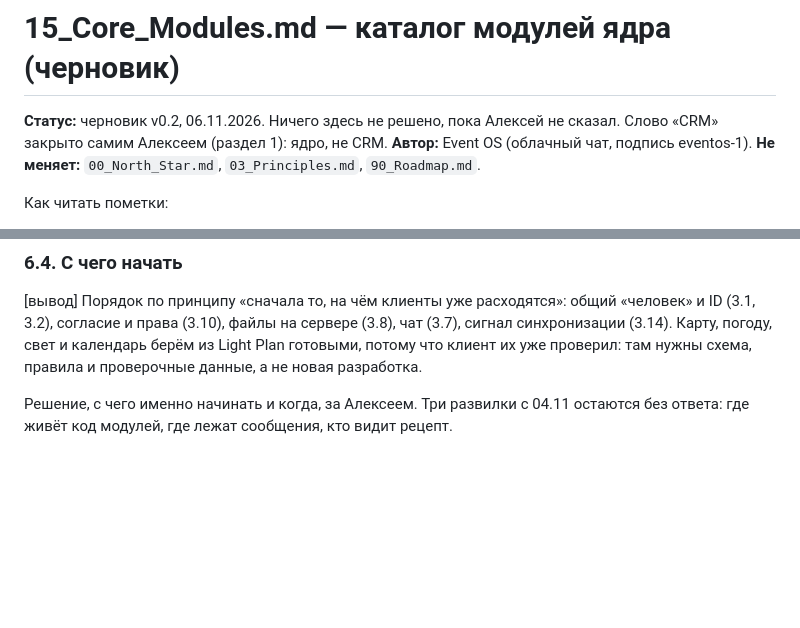
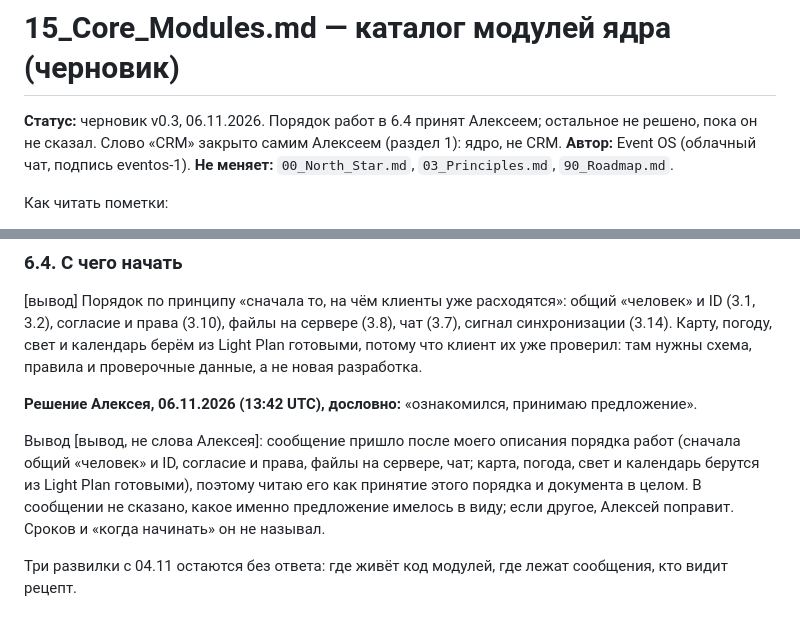
Before and after one commit to alexeynovopashin-lab/Event_OS, a Markdown page: 15_Core_Modules.md, 2 parts joined by grey strips. GitHub-like rendering; blank space fills up the shorter version.

Commit message:
Модули ядра: записано принятие порядка работ (Алексей, 06.11)
Co-Authored-By: Claude Sonnet 5.5 <noreply@anthropic.com>
Claude-Session: https://claude.ai/code/session_01FFjakpmgwwvZ9HaNmhCAcF

```diff
--- a/15_Core_Modules.md
+++ b/15_Core_Modules.md
@@ -1,6 +1,6 @@
 # 15_Core_Modules.md — каталог модулей ядра (черновик)
 
-**Статус:** черновик v0.2, 06.11.2026. Ничего здесь не решено, пока Алексей не сказал. Слово «CRM» закрыто самим Алексеем (раздел 1): ядро, не CRM.
+**Статус:** черновик v0.3, 06.11.2026. Порядок работ в 6.4 принят Алексеем; остальное не решено, пока он не сказал. Слово «CRM» закрыто самим Алексеем (раздел 1): ядро, не CRM.
 **Автор:** Event OS (облачный чат, подпись eventos-1).
 **Не меняет:** `00_North_Star.md`, `03_Principles.md`, `90_Roadmap.md`.
 
@@ -277,4 +277,8 @@
 
 [вывод] Порядок по принципу «сначала то, на чём клиенты уже расходятся»: общий «человек» и ID (3.1, 3.2), согласие и права (3.10), файлы на сервере (3.8), чат (3.7), сигнал синхронизации (3.14). Карту, погоду, свет и календарь берём из Light Plan готовыми, потому что клиент их уже проверил: там нужны схема, правила и проверочные данные, а не новая разработка.
 
-Решение, с чего именно начинать и когда, за Алексеем. Три развилки с 04.11 остаются без ответа: где живёт код модулей, где лежат сообщения, кто видит рецепт.
+**Решение Алексея, 06.11.2026 (13:42 UTC), дословно:** «ознакомился, принимаю предложение».
+
+Вывод [вывод, не слова Алексея]: сообщение пришло после моего описания порядка работ (сначала общий «человек» и ID, согласие и права, файлы на сервере, чат; карта, погода, свет и календарь берутся из Light Plan готовыми), поэтому читаю его как принятие этого порядка и документа в целом. В сообщении не сказано, какое именно предложение имелось в виду; если другое, Алексей поправит. Сроков и «когда начинать» он не называл.
+
+Три развилки с 04.11 остаются без ответа: где живёт код модулей, где лежат сообщения, кто видит рецепт.
```
